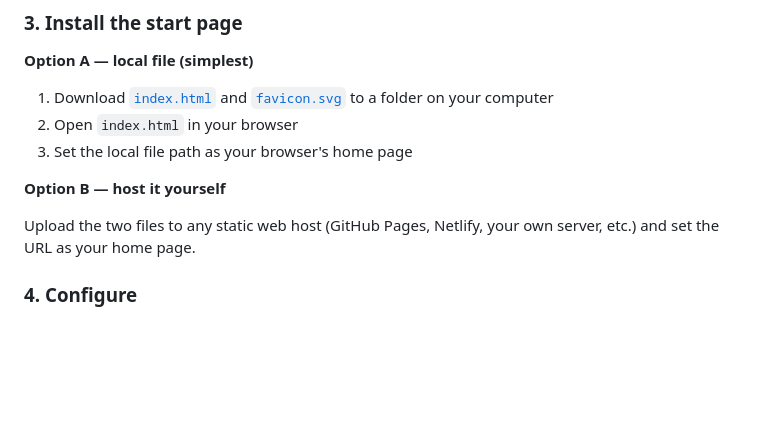
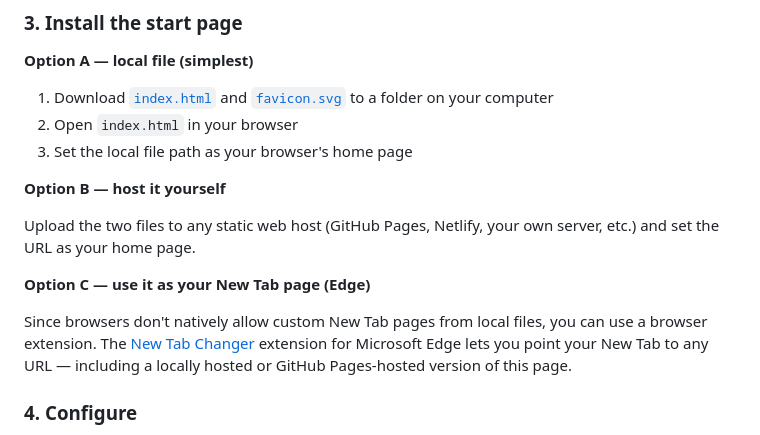
Before and after one commit to Kilsgaard/StartPage, a Markdown page: README.md, the part around the change. GitHub-like rendering; blank space fills up the shorter version.

Commit message:
Add New Tab Changer extension tip to README
Co-Authored-By: Claude Sonnet 4.6 <noreply@anthropic.com>

```diff
--- a/README.md
+++ b/README.md
@@ -61,6 +61,10 @@ StartPage/
 **Option B — host it yourself**
 
 Upload the two files to any static web host (GitHub Pages, Netlify, your own server, etc.) and set the URL as your home page.
+
+**Option C — use it as your New Tab page (Edge)**
+
+Since browsers don't natively allow custom New Tab pages from local files, you can use a browser extension. The [New Tab Changer](https://microsoftedge.microsoft.com/addons/detail/new-tab-changer/dlbnebcbaeajdpekcdhmcgdhoodcjpeg) extension for Microsoft Edge lets you point your New Tab to any URL — including a locally hosted or GitHub Pages-hosted version of this page.
 
 ### 4. Configure
 
```
